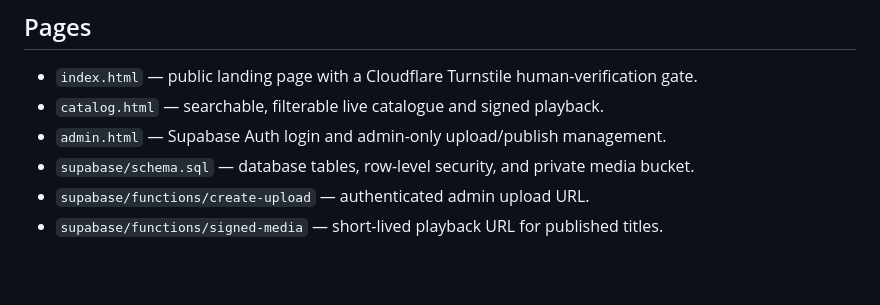
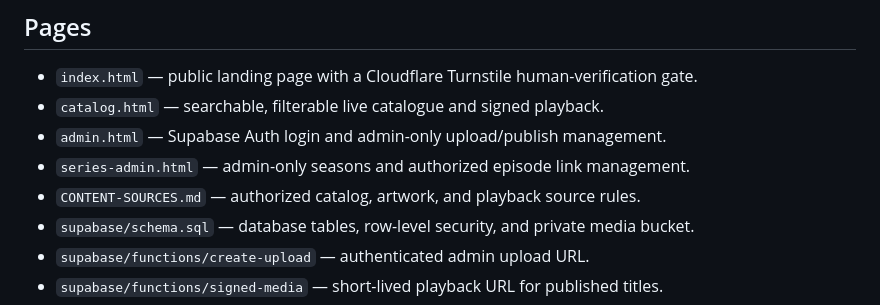
Before and after one commit to Ajay2508K/cinemora-movie-platform, a Markdown page: README.md, the part around the change. GitHub-like rendering; blank space fills up the shorter version.

Commit message:
Document series manager and content source policy

```diff
--- a/README.md
+++ b/README.md
@@ -6,6 +6,8 @@ Responsive movie discovery frontend with a separate authenticated admin panel an
 - `index.html` — public landing page with a Cloudflare Turnstile human-verification gate.
 - `catalog.html` — searchable, filterable live catalogue and signed playback.
 - `admin.html` — Supabase Auth login and admin-only upload/publish management.
+- `series-admin.html` — admin-only seasons and authorized episode link management.
+- `CONTENT-SOURCES.md` — authorized catalog, artwork, and playback source rules.
 - `supabase/schema.sql` — database tables, row-level security, and private media bucket.
 - `supabase/functions/create-upload` — authenticated admin upload URL.
 - `supabase/functions/signed-media` — short-lived playback URL for published titles.
```
